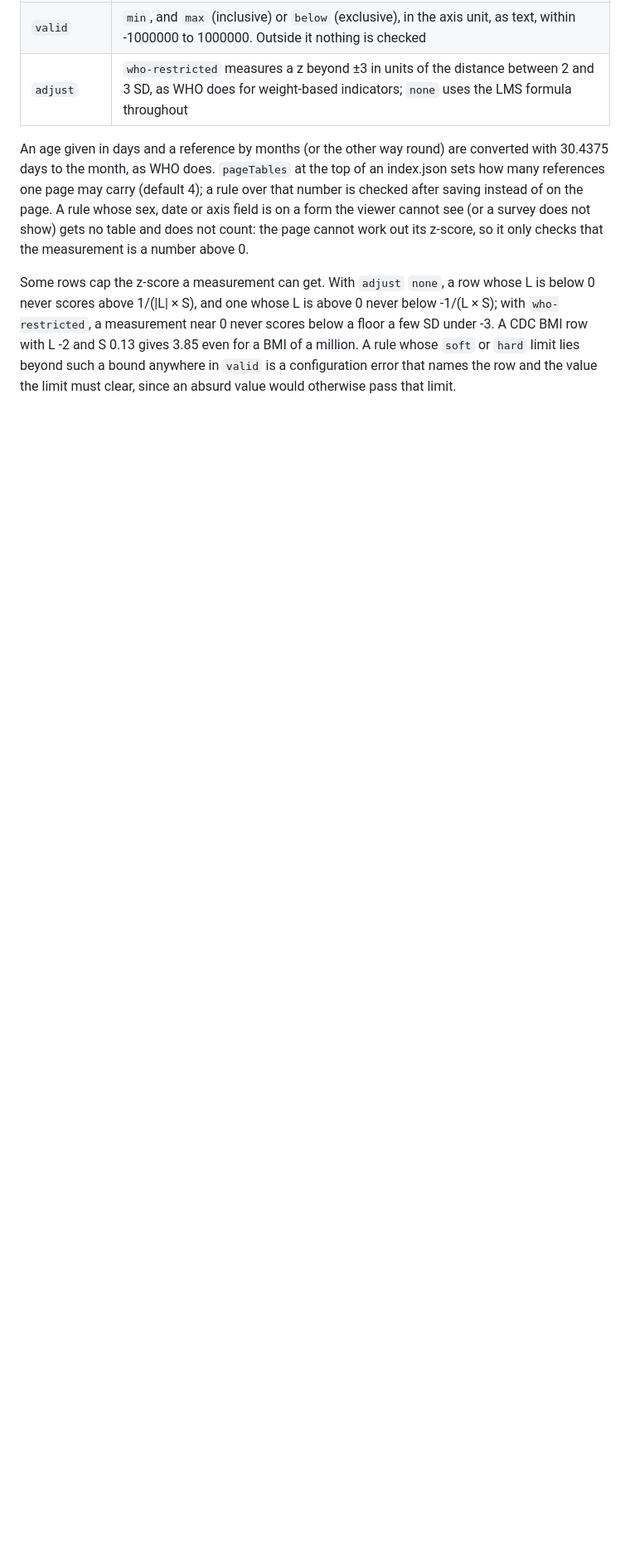
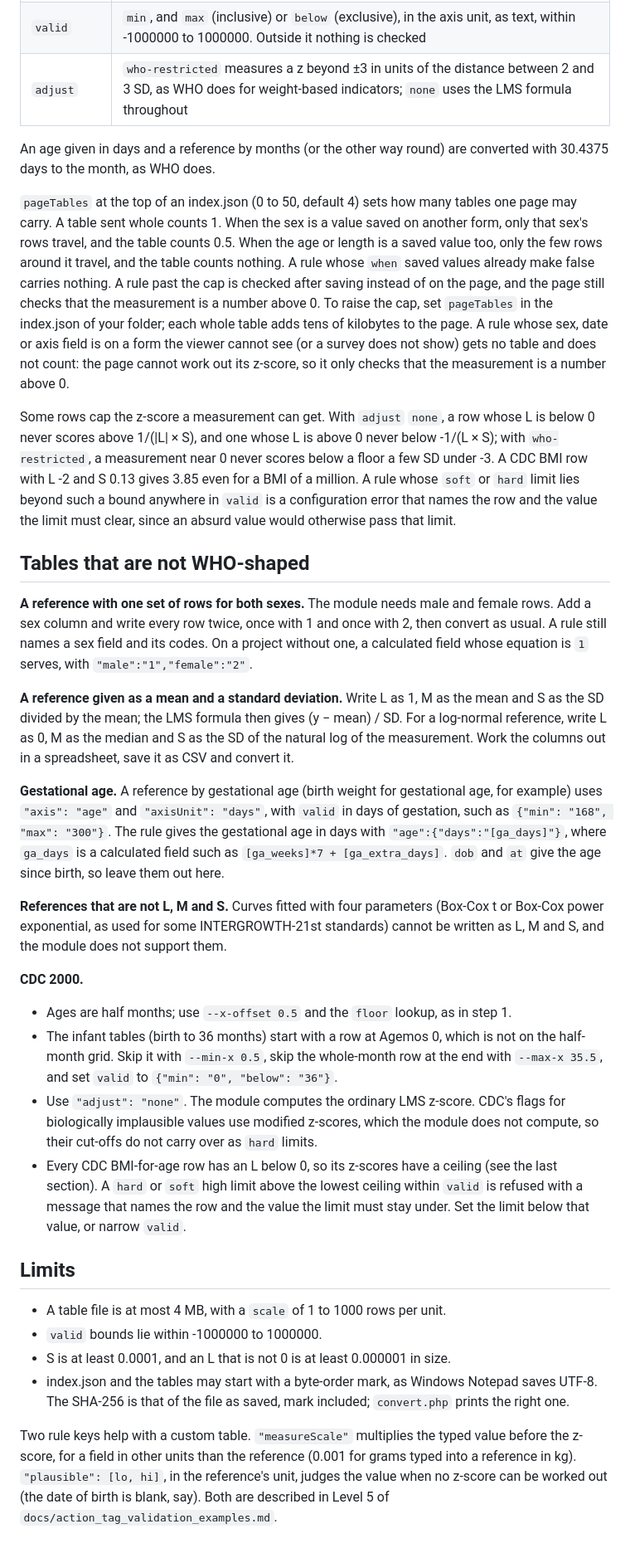
Before and after one commit to NghaReformer/redcap-universal-validator, a Markdown page: data/references/README.md, the part around one of its changes. Shown at 83% size. Drawn GitHub-style; blank space fills up the shorter version.

Commit message:
Reference README: --check, unisex, normal and log-normal tables, gestational age, CDC notes, limits, the page cap by rows

```diff
--- a/data/references/README.md
+++ b/data/references/README.md
@@ -104,12 +120,21 @@ national reference) can be added without changing the module's code.
 | `adjust` | `who-restricted` measures a z beyond ±3 in units of the distance between 2 and 3 SD, as WHO does for weight-based indicators; `none` uses the LMS formula throughout |
 
 An age given in days and a reference by months (or the other way round) are
-converted with 30.4375 days to the month, as WHO does. `pageTables` at the top
-of an index.json sets how many references one page may carry (default 4); a
-rule over that number is checked after saving instead of on the page. A rule
-whose sex, date or axis field is on a form the viewer cannot see (or a survey
-does not show) gets no table and does not count: the page cannot work out its
-z-score, so it only checks that the measurement is a number above 0.
+converted with 30.4375 days to the month, as WHO does.
+
+`pageTables` at the top of an index.json (0 to 50, default 4) sets how many
+tables one page may carry. A table sent whole counts 1. When the sex is a
+value saved on another form, only that sex's rows travel, and the table
+counts 0.5. When the age or length is a saved value too, only the few rows
+around it travel, and the table counts nothing. A rule whose `when` saved
+values already make false carries nothing. A rule past the cap is checked
+after saving instead of on the page, and the page still checks that the
+measurement is a number above 0. To raise the cap, set `pageTables` in
+the index.json of your folder; each whole table adds tens of kilobytes to the
+page. A rule whose sex, date or axis field is on a form the viewer cannot see
+(or a survey does not show) gets no table and does not count: the page cannot
+work out its z-score, so it only checks that the measurement is a number
+above 0.
 
 Some rows cap the z-score a measurement can get. With `adjust` `none`, a row
 whose L is below 0 never scores above 1/(|L| × S), and one whose L is above 0
@@ -119,3 +144,63 @@ gives 3.85 even for a BMI of a million. A rule whose `soft` or `hard` limit
 lies beyond such a bound anywhere in `valid` is a configuration error that
 names the row and the value the limit must clear, since an absurd value
 would otherwise pass that limit.
+
+## Tables that are not WHO-shaped
+
+**A reference with one set of rows for both sexes.** The module needs male and
+female rows. Add a sex column and write every row twice, once with 1 and once
+with 2, then convert as usual. A rule still names a sex field and its codes.
+On a project without one, a calculated field whose equation is `1` serves,
+with `"male":"1","female":"2"`.
+
+**A reference given as a mean and a standard deviation.** Write L as 1, M as
+the mean and S as the SD divided by the mean; the LMS formula then gives
+(y − mean) / SD. For a log-normal reference, write L as 0, M as the median
+and S as the SD of the natural log of the measurement. Work the columns out
+in a spreadsheet, save it as CSV and convert it.
+
+**Gestational age.** A reference by gestational age (birth weight for
+gestational age, for example) uses `"axis": "age"` and `"axisUnit": "days"`,
+with `valid` in days of gestation, such as `{"min": "168", "max": "300"}`.
+The rule gives the gestational age in days with `"age":{"days":"[ga_days]"}`,
+where `ga_days` is a calculated field such as `[ga_weeks]*7 + [ga_extra_days]`.
+`dob` and `at` give the age since birth, so leave them out here.
+
+**References that are not L, M and S.** Curves fitted with four parameters
+(Box-Cox t or Box-Cox power exponential, as used for some INTERGROWTH-21st
+standards) cannot be written as L, M and S, and the module does not support
+them.
+
+**CDC 2000.**
+
+- Ages are half months; use `--x-offset 0.5` and the `floor` lookup, as in
+  step 1.
+- The infant tables (birth to 36 months) start with a row at Agemos 0, which
+  is not on the half-month grid. Skip it with `--min-x 0.5`, skip the
+  whole-month row at the end with `--max-x 35.5`, and set `valid` to
+  `{"min": "0", "below": "36"}`.
+- Use `"adjust": "none"`. The module computes the ordinary LMS z-score. CDC's
+  flags for biologically implausible values use modified z-scores, which the
+  module does not compute, so their cut-offs do not carry over as `hard`
+  limits.
+- Every CDC BMI-for-age row has an L below 0, so its z-scores have a ceiling
+  (see the last section). A `hard` or `soft` high limit above the lowest
+  ceiling within `valid` is refused with a message that names the row and the
+  value the limit must stay under. Set the limit below that value, or narrow
+  `valid`.
+
+## Limits
+
+- A table file is at most 4 MB, with a `scale` of 1 to 1000 rows per unit.
+- `valid` bounds lie within -1000000 to 1000000.
+- S is at least 0.0001, and an L that is not 0 is at least 0.000001 in size.
+- index.json and the tables may start with a byte-order mark, as Windows
+  Notepad saves UTF-8. The SHA-256 is that of the file as saved, mark included;
+  `convert.php` prints the right one.
+
+Two rule keys help with a custom table. `"measureScale"` multiplies the typed
+value before the z-score, for a field in other units than the reference
+(0.001 for grams typed into a reference in kg). `"plausible": [lo, hi]`, in
+the reference's unit, judges the value when no z-score can be worked out (the
+date of birth is blank, say). Both are described in Level 5 of
+`docs/action_tag_validation_examples.md`.
```
Also changed, not shown: other parts of data/references/README.md (+16 -0 lines).
